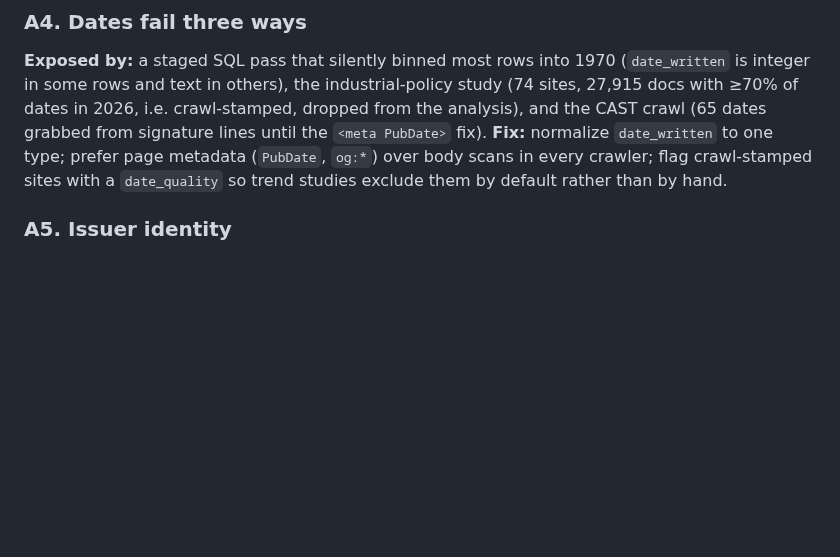
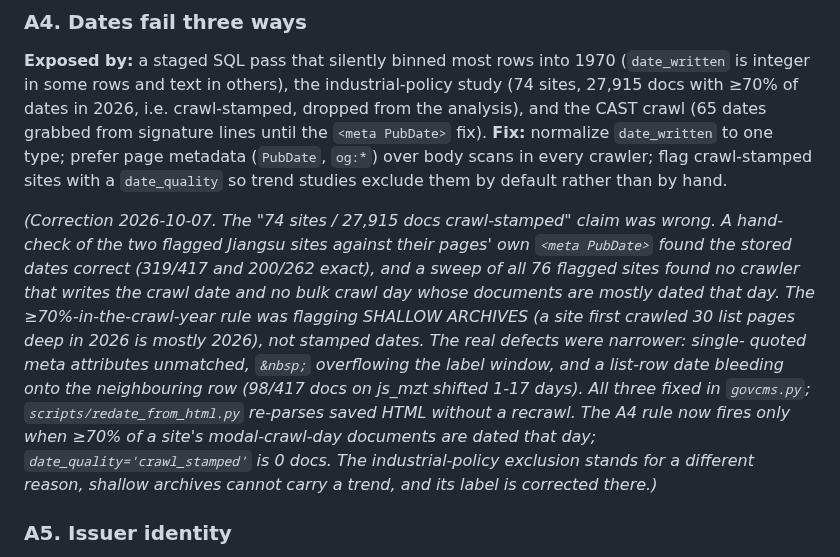
Before and after one commit to hulelan/china-governance, a Markdown page: docs/research/corpus-lessons.md, the part around the change. Rendered like a GitHub page; blank space fills up the shorter version.

```diff
--- a/docs/research/corpus-lessons.md
+++ b/docs/research/corpus-lessons.md
@@ -59,6 +59,19 @@ with ≥70% of dates in 2026, i.e. crawl-stamped, dropped from the analysis), an
 **Fix:** normalize `date_written` to one type; prefer page metadata (`PubDate`, `og:*`) over
 body scans in every crawler; flag crawl-stamped sites with a `date_quality` so trend studies
 exclude them by default rather than by hand.
+
+*(Correction 2026-10-07. The "74 sites / 27,915 docs crawl-stamped" claim was wrong. A
+hand-check of the two flagged Jiangsu sites against their pages' own `<meta PubDate>` found the
+stored dates correct (319/417 and 200/262 exact), and a sweep of all 76 flagged sites found no
+crawler that writes the crawl date and no bulk crawl day whose documents are mostly dated that
+day. The ≥70%-in-the-crawl-year rule was flagging SHALLOW ARCHIVES (a site first crawled 30 list
+pages deep in 2026 is mostly 2026), not stamped dates. The real defects were narrower: single-
+quoted meta attributes unmatched, `&nbsp;` overflowing the label window, and a list-row date
+bleeding onto the neighbouring row (98/417 docs on js_mzt shifted 1-17 days). All three fixed
+in `govcms.py`; `scripts/redate_from_html.py` re-parses saved HTML without a recrawl. The A4
+rule now fires only when ≥70% of a site's modal-crawl-day documents are dated that day;
+`date_quality='crawl_stamped'` is 0 docs. The industrial-policy exclusion stands for a different
+reason, shallow archives cannot carry a trend, and its label is corrected there.)*
 
 ### A5. Issuer identity
 **Exposed by:** the joint-issuance study (the naive proxy found 852 joint documents; the parser
```
Also changed, not shown: CLAUDE.md (+5 -1 lines), docs/research/consistency-review.md (+10 -0 lines).
